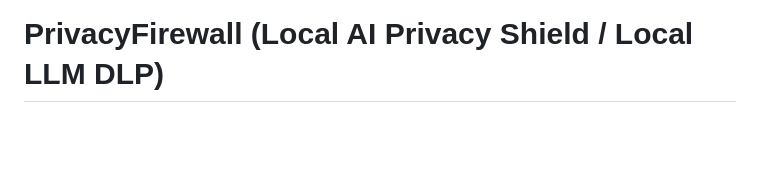
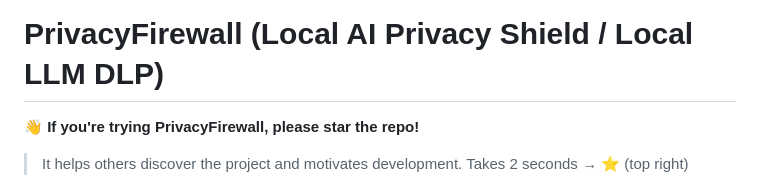
Before and after one commit to privacyshield-ai/privacy-firewall, a Markdown page: README.md, the part around the change. GitHub-like rendering; blank space fills up the shorter version.

```diff
--- a/README.md
+++ b/README.md
@@ -1,5 +1,9 @@
 **PrivacyFirewall (Local AI Privacy Shield / Local LLM DLP)**
 =============================================================
+
+👋 **If you're trying PrivacyFirewall, please star the repo!**
+> It helps others discover the project and motivates development.
+> Takes 2 seconds → ⭐ (top right)
 
 ![PrivacyFirewall Demo](assets/PrivacyFirewall.gif)
 
```
